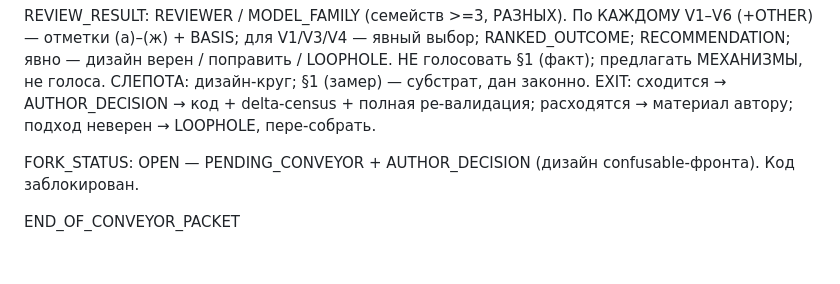
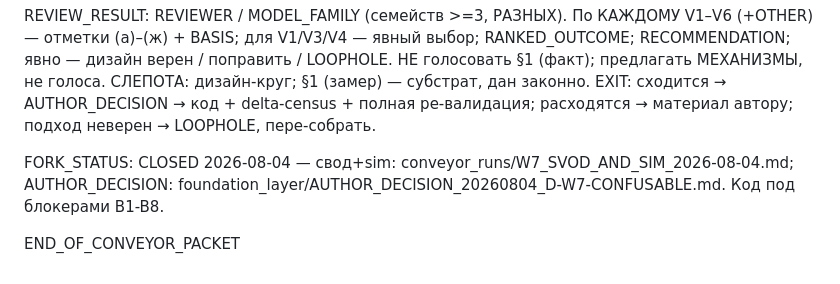
Before and after one commit to Rus1978Rus/msl_mip, a Markdown page: conveyor_runs/CONVEYOR_PACKET_W7_CONFUSABLE_2026-07-26.md, the part around the change. Rendered like a GitHub page.

```diff
--- a/conveyor_runs/CONVEYOR_PACKET_W7_CONFUSABLE_2026-07-26.md
+++ b/conveyor_runs/CONVEYOR_PACKET_W7_CONFUSABLE_2026-07-26.md
@@ -116,6 +116,7 @@ REVIEW_RESULT: REVIEWER / MODEL_FAMILY (семейств >=3, РАЗНЫХ). П
 EXIT: сходится → AUTHOR_DECISION → код + delta-census + полная ре-валидация; расходятся → материал
   автору; подход неверен → LOOPHOLE, пере-собрать.
 
-FORK_STATUS: OPEN — PENDING_CONVEYOR + AUTHOR_DECISION (дизайн confusable-фронта). Код заблокирован.
+FORK_STATUS: CLOSED 2026-08-04 — свод+sim: conveyor_runs/W7_SVOD_AND_SIM_2026-08-04.md;
+  AUTHOR_DECISION: foundation_layer/AUTHOR_DECISION_20260804_D-W7-CONFUSABLE.md. Код под блокерами B1-B8.
 
 END_OF_CONVEYOR_PACKET
```
Also changed, not shown: conveyor_runs/W7_SVOD_AND_SIM_2026-08-04.md (+3 -2 lines), foundation_layer/AUTHOR_DECISION_20260804_D-W7-CONFUSABLE.md (added, +120 -0 lines).
